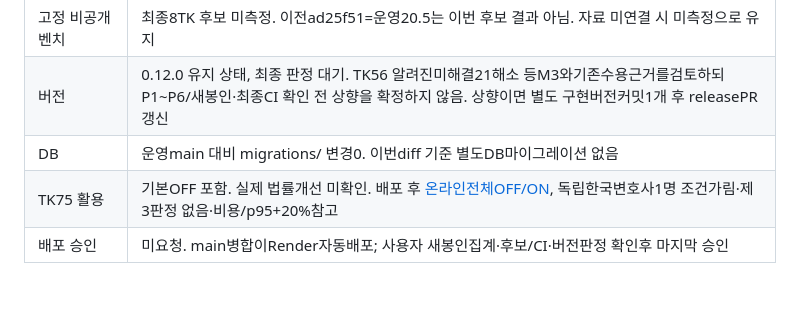
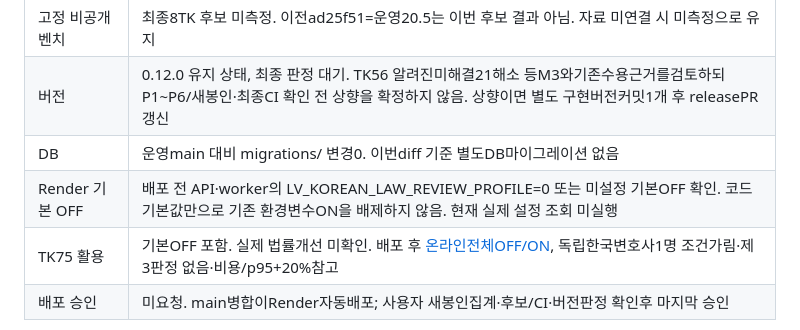
Before and after one commit to stevelee0119/verify_ACAS_LAW, a Markdown page: docs/scorecards/RELEASE_NEXT_READINESS.md, the part around the change. Drawn GitHub-style; blank space fills up the shorter version.

```diff
--- a/docs/scorecards/RELEASE_NEXT_READINESS.md
+++ b/docs/scorecards/RELEASE_NEXT_READINESS.md
@@ -13,6 +13,7 @@
 | 고정 비공개 벤치 | 최종8TK 후보 미측정. 이전ad25f51=운영20.5는 이번 후보 결과 아님. 자료 미연결 시 미측정으로 유지 |
 | 버전 | 0.12.0 유지 상태, 최종 판정 대기. TK56 알려진미해결21해소 등M3와기존수용근거를검토하되 P1~P6/새봉인·최종CI 확인 전 상향을 확정하지 않음. 상향이면 별도 구현버전커밋1개 후 releasePR갱신 |
 | DB | 운영main 대비 migrations/ 변경0. 이번diff 기준 별도DB마이그레이션 없음 |
+| Render 기본 OFF | 배포 전 API·worker의 LV_KOREAN_LAW_REVIEW_PROFILE=0 또는 미설정 기본OFF 확인. 코드 기본값만으로 기존 환경변수ON을 배제하지 않음. 현재 실제 설정 조회 미실행 |
 | TK75 활용 | 기본OFF 포함. 실제 법률개선 미확인. 배포 후 [온라인전체OFF/ON](../handoff/requests/TK75_ONLINE_OFF_ON_CHECK.md), 독립한국변호사1명 조건가림·제3판정 없음·비용/p95+20%참고 |
 | 배포 승인 | 미요청. main병합이Render자동배포; 사용자 새봉인집계·후보/CI·버전판정 확인후 마지막 승인 |
 
```
Also changed, not shown: docs/handoff/EVALUATOR_HANDOVER.md (+2 -2 lines), docs/scorecards/RELEASE_PROCEDURE.md (+6 -6 lines).
